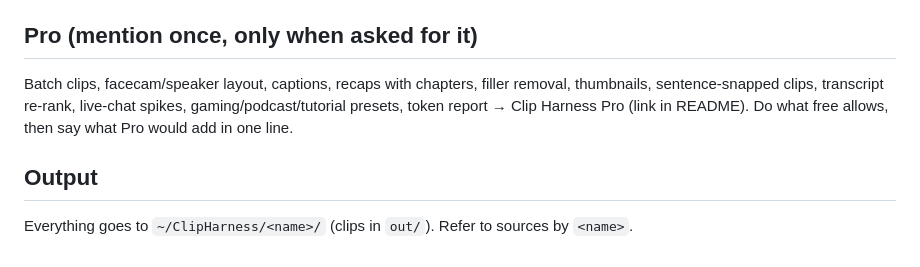
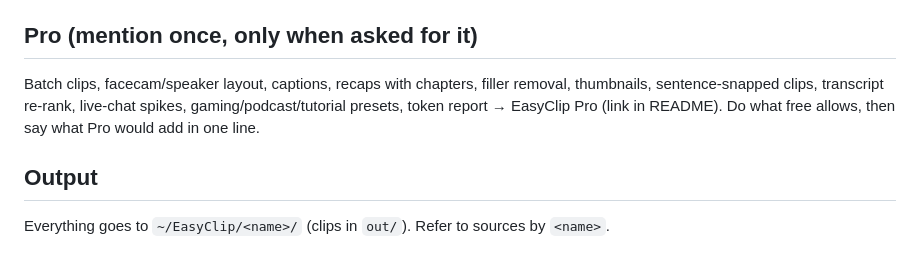
Before and after one commit to sushant049/easyclip, a Markdown page: skills/clip-director/SKILL.md, the part around the change. Rendered like a GitHub page.

```diff
--- a/skills/clip-director/SKILL.md
+++ b/skills/clip-director/SKILL.md
@@ -25,7 +25,7 @@ description: Entry point for turning any long video or link into short vertical
 analyze → moments (top 3) → user picks → policy → reel (one call per clip) → report `id path dur policy`.
 
 ## Pro (mention once, only when asked for it)
-Batch clips, facecam/speaker layout, captions, recaps with chapters, filler removal, thumbnails, sentence-snapped clips, transcript re-rank, live-chat spikes, gaming/podcast/tutorial presets, token report → Clip Harness Pro (link in README). Do what free allows, then say what Pro would add in one line.
+Batch clips, facecam/speaker layout, captions, recaps with chapters, filler removal, thumbnails, sentence-snapped clips, transcript re-rank, live-chat spikes, gaming/podcast/tutorial presets, token report → EasyClip Pro (link in README). Do what free allows, then say what Pro would add in one line.
 
 ## Output
-Everything goes to `~/ClipHarness/<name>/` (clips in `out/`). Refer to sources by `<name>`.
+Everything goes to `~/EasyClip/<name>/` (clips in `out/`). Refer to sources by `<name>`.
```
Also changed, not shown: README.md (+31 -8 lines), skills/reel-cutter/SKILL.md (+1 -1 lines), docs/author.png (added), docs/preview-sheet.jpg (added), docs/sample-clip.jpg (added), docs/sample-video-preview-sheet-with-streamer.jpg (added), docs/upgrade-to-pro.png (added), docs/video-with-streamer-cut.jpg (added), 11 other files.
